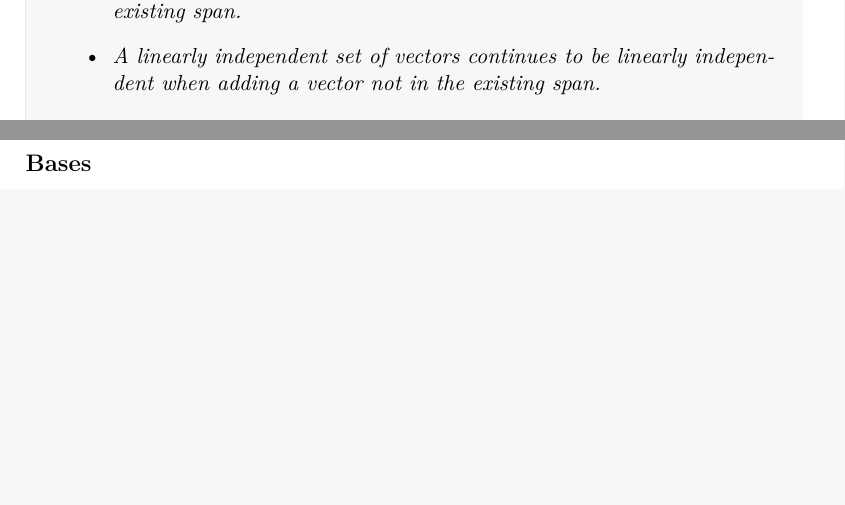
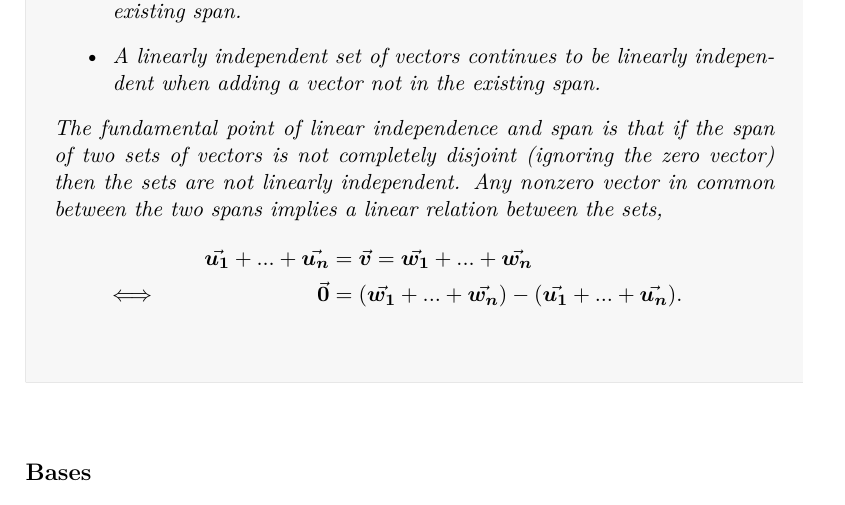
Before and after one commit to mcopeland2001/maths-notes, a LaTeX document (Vector Spaces.tex): two parts of pages 23 and 24 of 38 before the commit and part of page 24 of 38 after it, the two joined at a grey line, cut so that both start at the same text, the shorter picture padded with empty space. Compiled offline with pdfLaTeX.

Commit message:
Added a small note to the Summary of Span and Linear Independence

```diff
--- a/Vector Spaces.tex
+++ b/Vector Spaces.tex
@@ -582,6 +582,12 @@
 			\item{The span of a set of vectors changes when adding a vector not in the existing span.}
 			\item{A linearly independent set of vectors continues to be linearly independent when adding a vector not in the existing span.}
 		\end{itemize}
+		The fundamental point of linear independence and span is that if the span of two sets of vectors is not completely disjoint (ignoring the zero vector) then the sets are not linearly independent.
+		Any nonzero vector in common between the two spans implies a linear relation between the sets,
+		\begin{align*}
+		&& \V{u_1} + ... + \V{u_n} &= \v = \V{w_1} + ... + \V{w_n} \\
+		&\iff & \0 &= (\V{w_1} + ... + \V{w_n}) - (\V{u_1} + ... + \V{u_n}). &\sidecomment{} \\
+		\end{align*}
 	}
 
 
```
